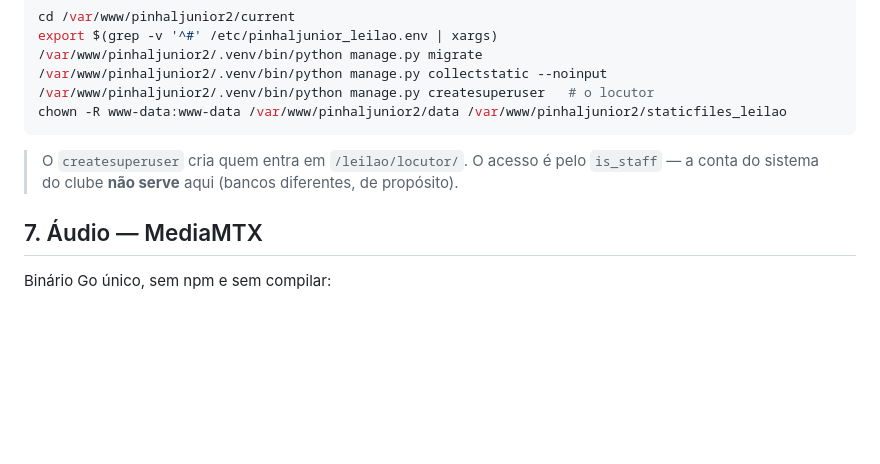
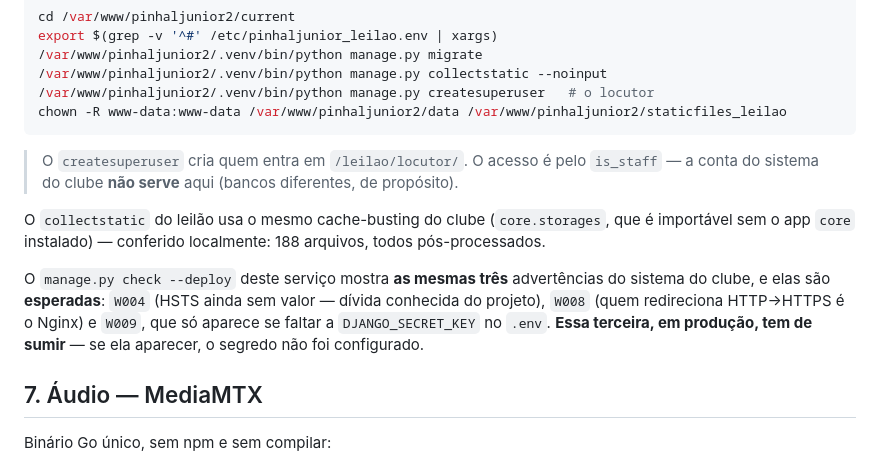
Before and after one commit to fabianopolone123/PINHALJUNIOR2.0, a Markdown page: docs/DEPLOY_LEILAO.md, the part around the change. Drawn GitHub-style; blank space fills up the shorter version.

Commit message:
Registra a conferencia do collectstatic e do check --deploy do leilao
Co-Authored-By: Claude Opus 5 (1M context) <noreply@anthropic.com>

```diff
--- a/docs/DEPLOY_LEILAO.md
+++ b/docs/DEPLOY_LEILAO.md
@@ -149,6 +149,14 @@ chown -R www-data:www-data /var/www/pinhaljunior2/data /var/www/pinhaljunior2/st
 > O `createsuperuser` cria quem entra em `/leilao/locutor/`. O acesso é pelo `is_staff` — a conta do
 > sistema do clube **não serve** aqui (bancos diferentes, de propósito).
 
+O `collectstatic` do leilão usa o mesmo cache-busting do clube (`core.storages`, que é importável sem o
+app `core` instalado) — conferido localmente: 188 arquivos, todos pós-processados.
+
+O `manage.py check --deploy` deste serviço mostra **as mesmas três** advertências do sistema do clube, e
+elas são **esperadas**: `W004` (HSTS ainda sem valor — dívida conhecida do projeto), `W008` (quem
+redireciona HTTP→HTTPS é o Nginx) e `W009`, que só aparece se faltar a `DJANGO_SECRET_KEY` no `.env`.
+**Essa terceira, em produção, tem de sumir** — se ela aparecer, o segredo não foi configurado.
+
 ## 7. Áudio — MediaMTX
 
 Binário Go único, sem npm e sem compilar:
```
